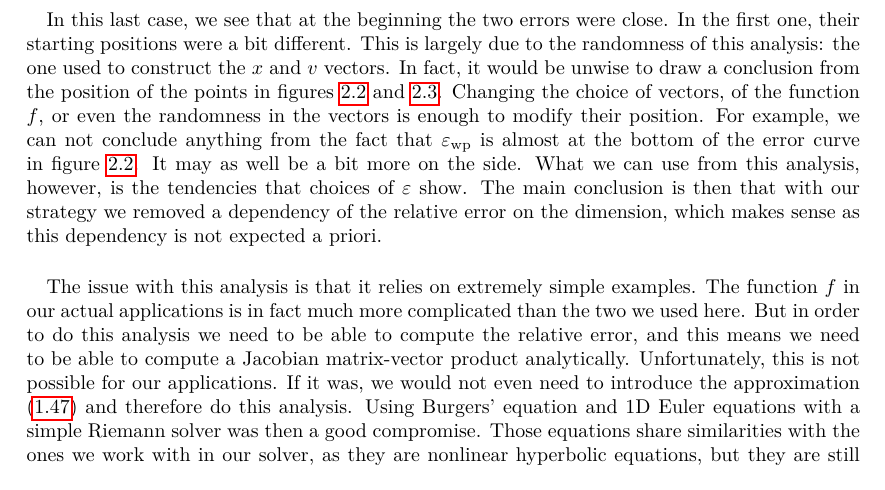
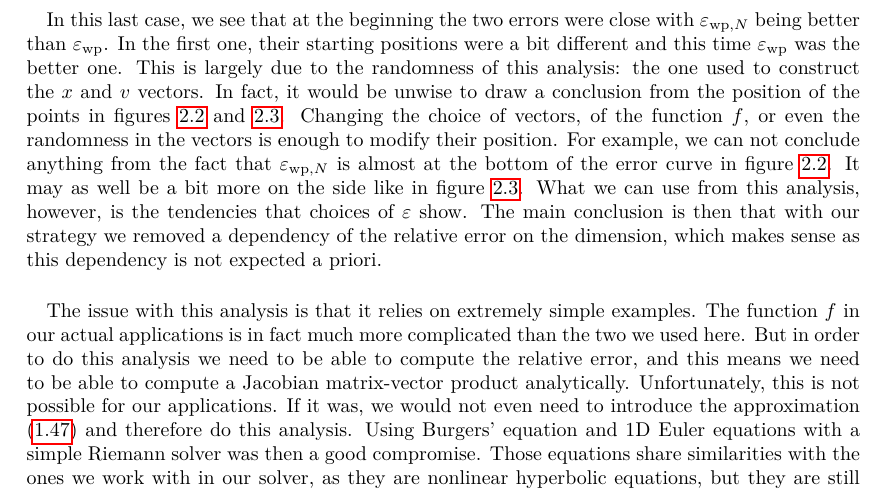
Before and after one commit to pierreXVI/thesis, a LaTeX thesis (main.tex, which reads 2.tex): part of page 40 of 79, cut so that both start at the same text. Compiled offline with pdfLaTeX.

Commit message:
Add transparency

```diff
--- a/2.tex
+++ b/2.tex
@@ -262,13 +262,13 @@
       Even if it does not fall at the bottom of the error curve, it at least does not lead to a larger error.
 
       \paragraph{}
-      In this last case, we see that at the beginning the two errors were close.
-      In the first one, their starting positions were a bit different.
+      In this last case, we see that at the beginning the two errors were close with $\varepsilon_{\textrm{wp}, N}$ being better than $\varepsilon_\textrm{wp}$.
+      In the first one, their starting positions were a bit different and this time $\varepsilon_\textrm{wp}$ was the better one.
       This is largely due to the randomness of this analysis: the one used to construct the $x$ and $v$ vectors.
       In fact, it would be unwise to draw a conclusion from the position of the points in figures \ref{fig:epsilon_burgers} and \ref{fig:epsilon_euler}.
       Changing the choice of vectors, of the function $f$, or even the randomness in the vectors is enough to modify their position.
-      For example, we can not conclude anything from the fact that $\varepsilon_\textrm{wp}$ is almost at the bottom of the error curve in figure \ref{fig:epsilon_burgers}.
-      It may as well be a bit more on the side.
+      For example, we can not conclude anything from the fact that $\varepsilon_{\textrm{wp}, N}$ is almost at the bottom of the error curve in figure \ref{fig:epsilon_burgers}.
+      It may as well be a bit more on the side like in figure \ref{fig:epsilon_euler}.
       What we can use from this analysis, however, is the tendencies that choices of $\varepsilon$ show.
       The main conclusion is then that with our strategy we removed a dependency of the relative error on the dimension, which makes sense as this dependency is not expected a priori.
 
```
Also changed, not shown: figures/epsilon_Burgers.png, figures/epsilon_Burgers_10.png, figures/epsilon_Euler.png, figures/rae_coefficients.png, figures/rae_residuals.png, figures/sd_discontinuous.png, 1 other file.
